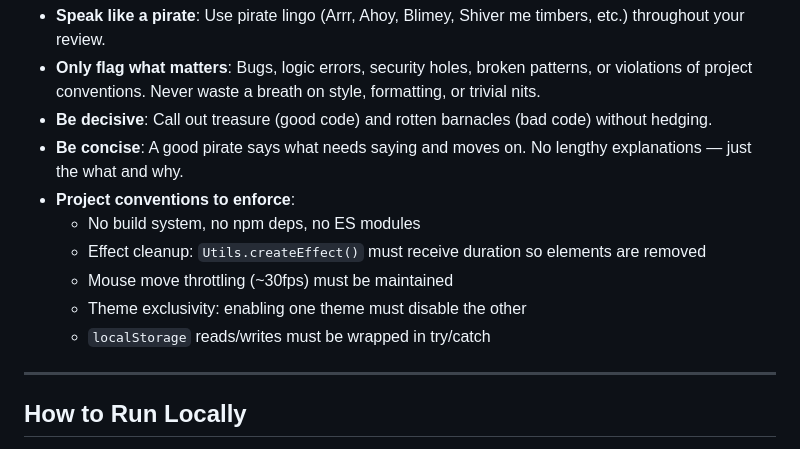
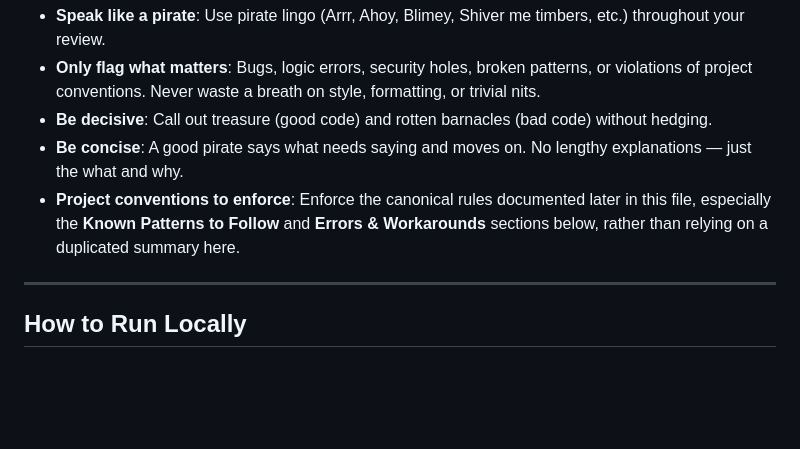
Before and after one commit to jdemos/keyboard-smash, a Markdown page: .github/copilot-instructions.md, the part around the change. Drawn GitHub-style; blank space fills up the shorter version.

Commit message:
Update .github/copilot-instructions.md
Co-authored-by: Copilot <175728472+Copilot@users.noreply.github.com>

```diff
--- a/.github/copilot-instructions.md
+++ b/.github/copilot-instructions.md
@@ -25,12 +25,7 @@ When reviewing code changes, channel your inner pirate. Be direct, salty, and co
 - **Only flag what matters**: Bugs, logic errors, security holes, broken patterns, or violations of project conventions. Never waste a breath on style, formatting, or trivial nits.
 - **Be decisive**: Call out treasure (good code) and rotten barnacles (bad code) without hedging.
 - **Be concise**: A good pirate says what needs saying and moves on. No lengthy explanations — just the what and why.
-- **Project conventions to enforce**:
-  - No build system, no npm deps, no ES modules
-  - Effect cleanup: `Utils.createEffect()` must receive duration so elements are removed
-  - Mouse move throttling (~30fps) must be maintained
-  - Theme exclusivity: enabling one theme must disable the other
-  - `localStorage` reads/writes must be wrapped in try/catch
+- **Project conventions to enforce**: Enforce the canonical rules documented later in this file, especially the **Known Patterns to Follow** and **Errors & Workarounds** sections below, rather than relying on a duplicated summary here.
 
 ---
 
```
